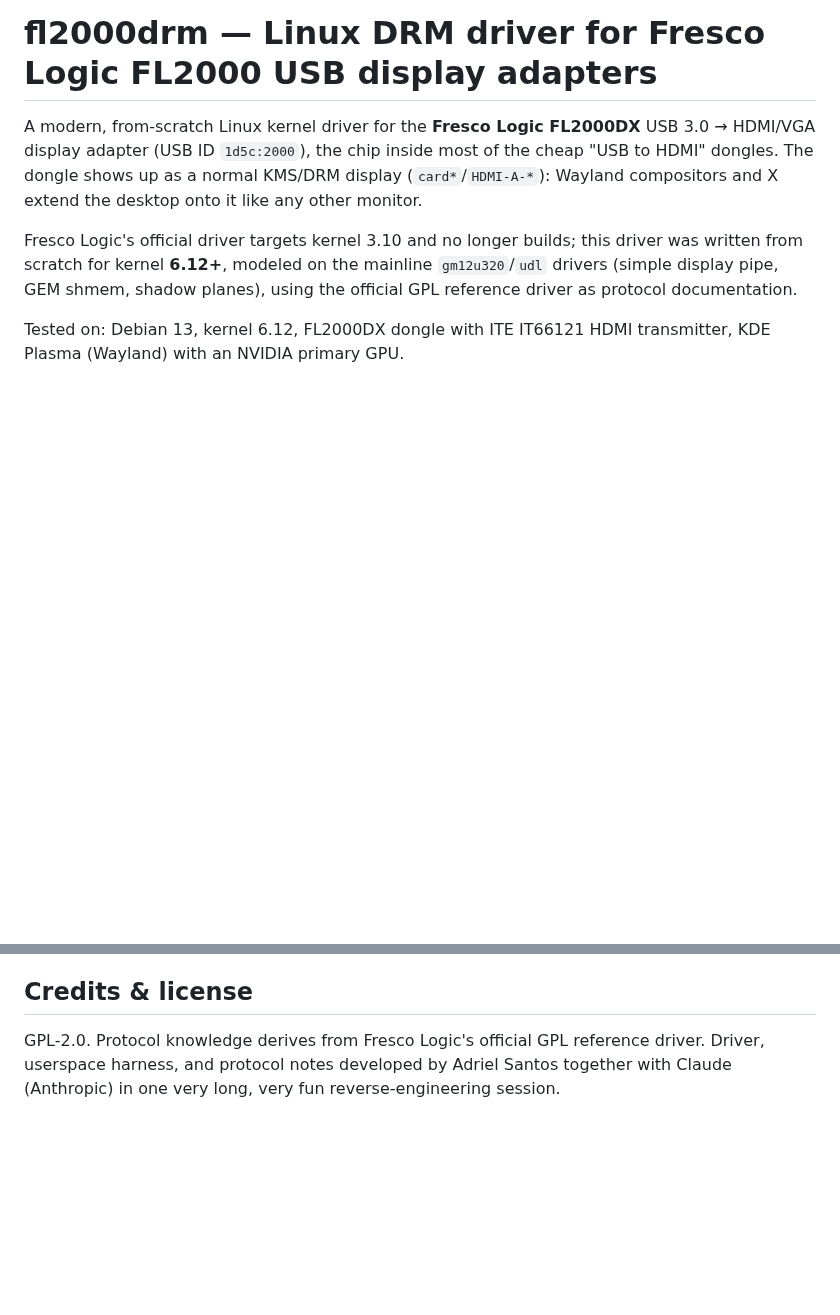
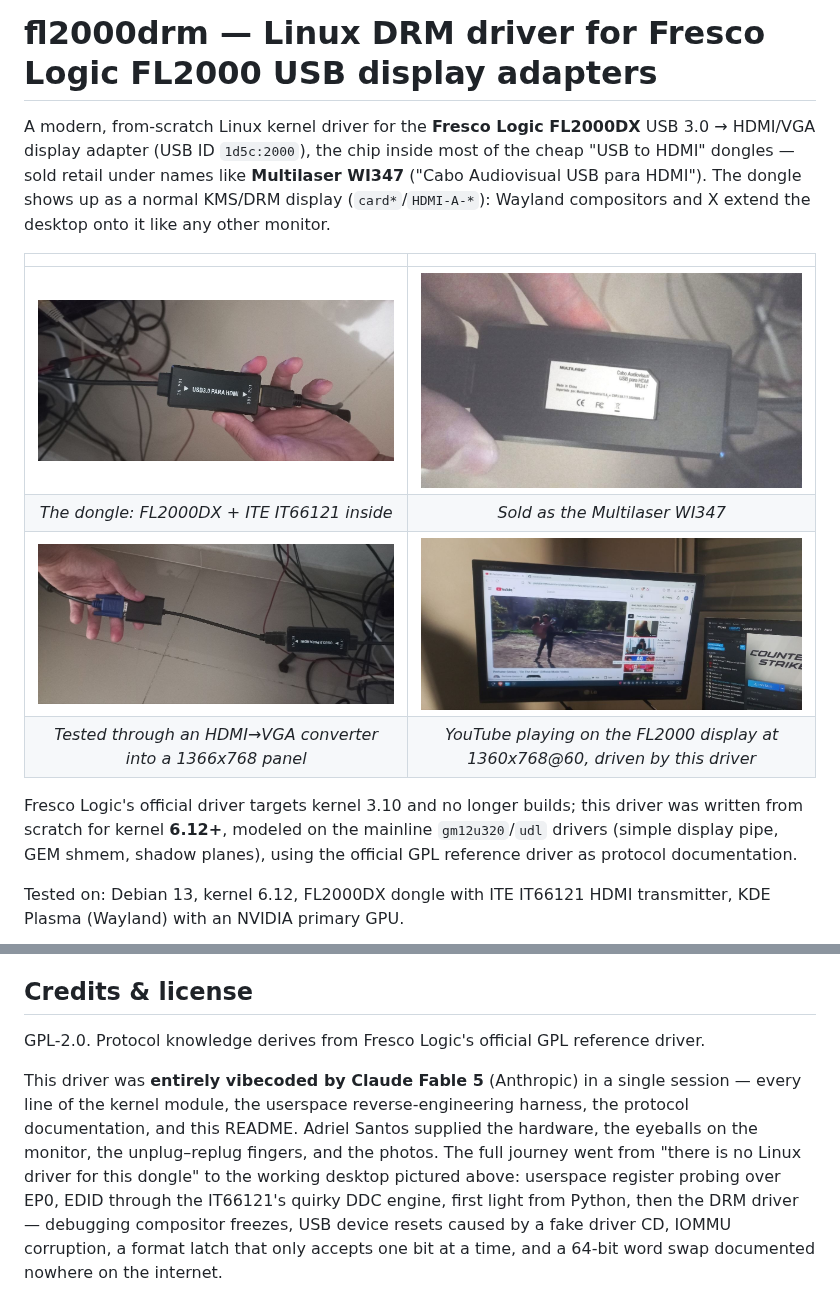
Before and after one commit to ADCDS/fl2000drm, a Markdown page: README.md, 2 parts joined by grey strips. GitHub-like rendering; pictures changed too: images/dongle-label.jpg (added), images/dongle.jpg (added), images/hdmi-vga-chain.jpg (added); blank space fills up the shorter version.

Commit message:
README: add hardware photos and authorship statement
Photos of the Multilaser WI347 dongle (FL2000DX + IT66121), the
HDMI-to-VGA test chain, and video playback running on the driver.
Credit the driver as entirely vibecoded by Claude Fable 5.

Co-Authored-By: Claude Fable 5 <noreply@anthropic.com>
Claude-Session: https://claude.ai/code/session_01Umos9DteN36PvF6UxPAL4L

```diff
--- a/README.md
+++ b/README.md
@@ -2,9 +2,17 @@
 
 A modern, from-scratch Linux kernel driver for the **Fresco Logic FL2000DX**
 USB 3.0 → HDMI/VGA display adapter (USB ID `1d5c:2000`), the chip inside
-most of the cheap "USB to HDMI" dongles. The dongle shows up as a normal
-KMS/DRM display (`card*`/`HDMI-A-*`): Wayland compositors and X extend the
-desktop onto it like any other monitor.
+most of the cheap "USB to HDMI" dongles — sold retail under names like
+**Multilaser WI347** ("Cabo Audiovisual USB para HDMI"). The dongle shows
+up as a normal KMS/DRM display (`card*`/`HDMI-A-*`): Wayland compositors
+and X extend the desktop onto it like any other monitor.
+
+| | |
+|:---:|:---:|
+| ![FL2000 dongle](images/dongle.jpg) | ![Multilaser WI347 label](images/dongle-label.jpg) |
+| *The dongle: FL2000DX + ITE IT66121 inside* | *Sold as the Multilaser WI347* |
+| ![HDMI to VGA chain](images/hdmi-vga-chain.jpg) | ![Video playback](images/video-playback.jpg) |
+| *Tested through an HDMI→VGA converter into a 1366x768 panel* | *YouTube playing on the FL2000 display at 1360x768@60, driven by this driver* |
 
 Fresco Logic's official driver targets kernel 3.10 and no longer builds;
 this driver was written from scratch for kernel **6.12+**, modeled on the
@@ -89,6 +97,16 @@ The Fresco Logic GPL reference driver (protocol source of truth) lives at
 ## Credits & license
 
 GPL-2.0. Protocol knowledge derives from Fresco Logic's official GPL
-reference driver. Driver, userspace harness, and protocol notes developed
-by Adriel Santos together with Claude (Anthropic) in one very long,
-very fun reverse-engineering session.
+reference driver.
+
+This driver was **entirely vibecoded by Claude Fable 5** (Anthropic) in a
+single session — every line of the kernel module, the userspace
+reverse-engineering harness, the protocol documentation, and this README.
+Adriel Santos supplied the hardware, the eyeballs on the monitor, the
+unplug–replug fingers, and the photos. The full journey went from "there
+is no Linux driver for this dongle" to the working desktop pictured above:
+userspace register probing over EP0, EDID through the IT66121's quirky DDC
+engine, first light from Python, then the DRM driver — debugging compositor
+freezes, USB device resets caused by a fake driver CD, IOMMU corruption,
+a format latch that only accepts one bit at a time, and a 64-bit word swap
+documented nowhere on the internet.
```
